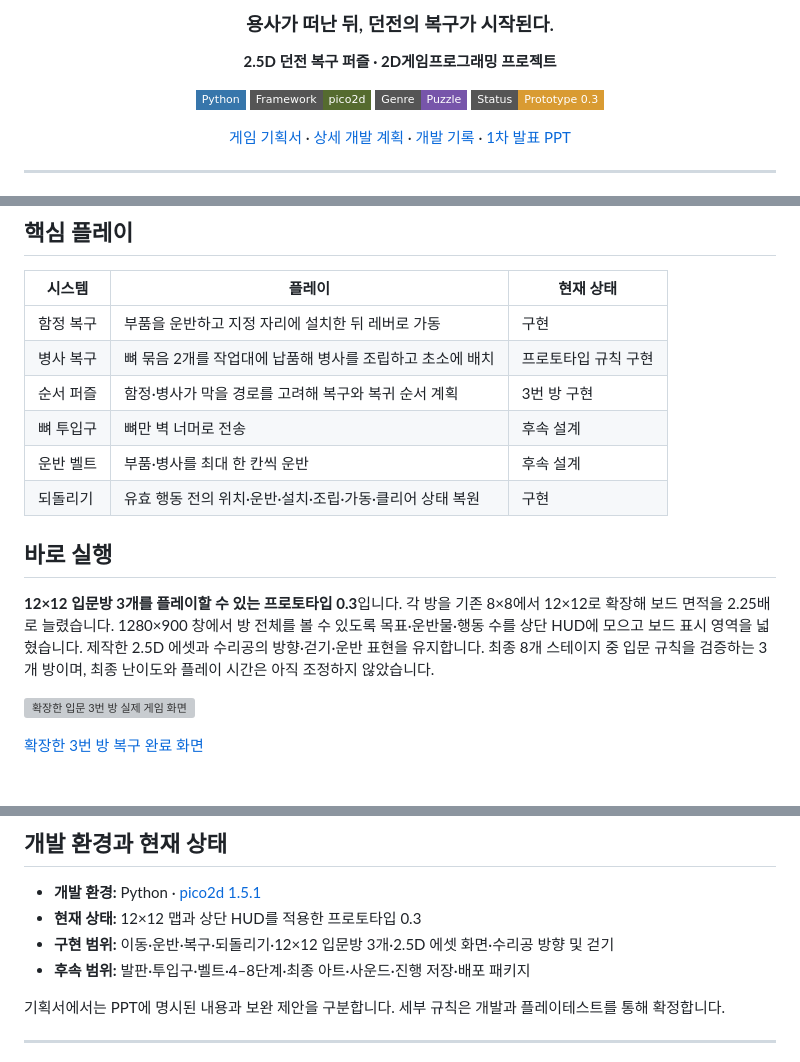
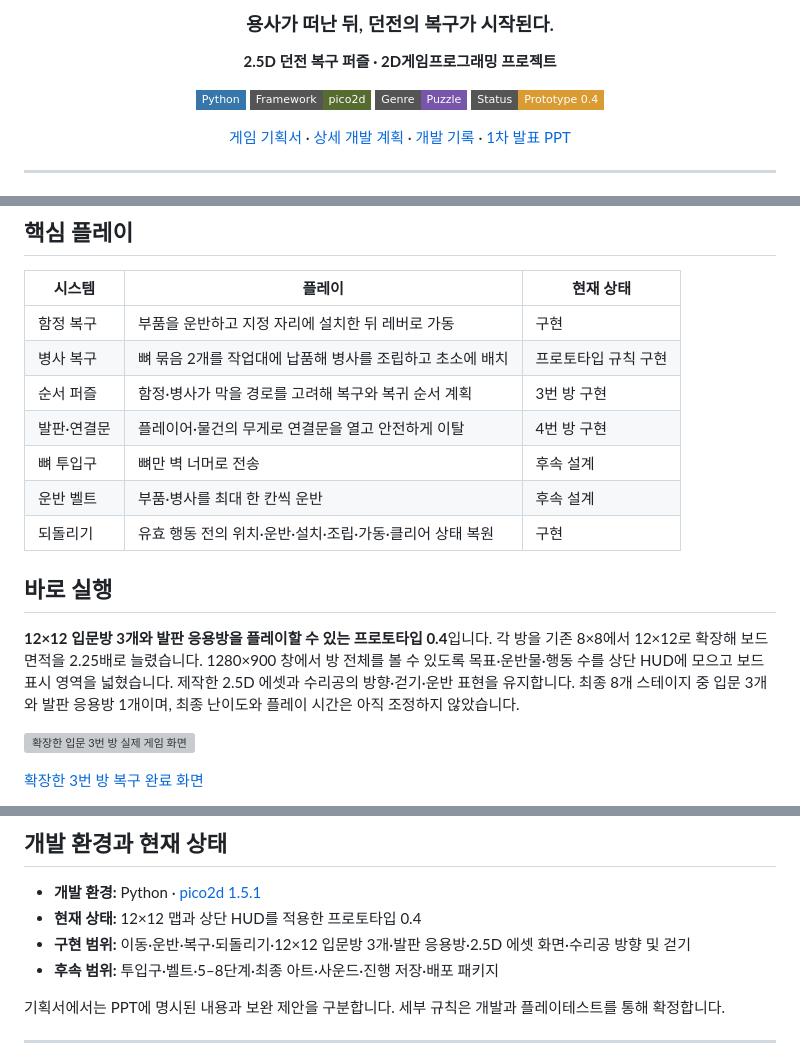
Before and after one commit to sanu1227/2DGP-PROJECT, a Markdown page: README.md, 3 parts joined by grey strips. Rendered like a GitHub page; badges without logos; grey boxes are pictures that could not be loaded.

```diff
--- a/README.md
+++ b/README.md
@@ -9,7 +9,7 @@
 ![Python](https://img.shields.io/badge/Python-3776AB?style=flat-square&logo=python&logoColor=white)
 ![pico2d](https://img.shields.io/badge/Framework-pico2d-556B2F?style=flat-square)
 ![Genre](https://img.shields.io/badge/Genre-Puzzle-7755AA?style=flat-square)
-![Status](https://img.shields.io/badge/Status-Prototype%200.3-D99B32?style=flat-square)
+![Status](https://img.shields.io/badge/Status-Prototype%200.4-D99B32?style=flat-square)
 
 [게임 기획서](./게임기획서.md) · [상세 개발 계획](./docs/상세개발계획.md) · [개발 기록](./docs/개발기록.md) · [1차 발표 PPT](./용사가%20지나간자리.pptx)
 
@@ -32,13 +32,14 @@
 | 함정 복구 | 부품을 운반하고 지정 자리에 설치한 뒤 레버로 가동 | 구현 |
 | 병사 복구 | 뼈 묶음 2개를 작업대에 납품해 병사를 조립하고 초소에 배치 | 프로토타입 규칙 구현 |
 | 순서 퍼즐 | 함정·병사가 막을 경로를 고려해 복구와 복귀 순서 계획 | 3번 방 구현 |
+| 발판·연결문 | 플레이어·물건의 무게로 연결문을 열고 안전하게 이탈 | 4번 방 구현 |
 | 뼈 투입구 | 뼈만 벽 너머로 전송 | 후속 설계 |
 | 운반 벨트 | 부품·병사를 최대 한 칸씩 운반 | 후속 설계 |
 | 되돌리기 | 유효 행동 전의 위치·운반·설치·조립·가동·클리어 상태 복원 | 구현 |
 
 ## 바로 실행
 
-**12×12 입문방 3개를 플레이할 수 있는 프로토타입 0.3**입니다. 각 방을 기존 8×8에서 12×12로 확장해 보드 면적을 2.25배로 늘렸습니다. 1280×900 창에서 방 전체를 볼 수 있도록 목표·운반물·행동 수를 상단 HUD에 모으고 보드 표시 영역을 넓혔습니다. 제작한 2.5D 에셋과 수리공의 방향·걷기·운반 표현을 유지합니다. 최종 8개 스테이지 중 입문 규칙을 검증하는 3개 방이며, 최종 난이도와 플레이 시간은 아직 조정하지 않았습니다.
+**12×12 입문방 3개와 발판 응용방을 플레이할 수 있는 프로토타입 0.4**입니다. 각 방을 기존 8×8에서 12×12로 확장해 보드 면적을 2.25배로 늘렸습니다. 1280×900 창에서 방 전체를 볼 수 있도록 목표·운반물·행동 수를 상단 HUD에 모으고 보드 표시 영역을 넓혔습니다. 제작한 2.5D 에셋과 수리공의 방향·걷기·운반 표현을 유지합니다. 최종 8개 스테이지 중 입문 3개와 발판 응용방 1개이며, 최종 난이도와 플레이 시간은 아직 조정하지 않았습니다.
 
 ![확장한 입문 3번 방 실제 게임 화면](./docs/screenshots/stage-03-expanded.png)
 
@@ -148,9 +150,9 @@ python main.py
 ## 개발 환경과 현재 상태
 
 - **개발 환경:** Python · [pico2d 1.5.1](https://pypi.org/project/pico2d/1.5.1/)
-- **현재 상태:** 12×12 맵과 상단 HUD를 적용한 프로토타입 0.3
-- **구현 범위:** 이동·운반·복구·되돌리기·12×12 입문방 3개·2.5D 에셋 화면·수리공 방향 및 걷기
-- **후속 범위:** 발판·투입구·벨트·4–8단계·최종 아트·사운드·진행 저장·배포 패키지
+- **현재 상태:** 12×12 맵과 상단 HUD를 적용한 프로토타입 0.4
+- **구현 범위:** 이동·운반·복구·되돌리기·12×12 입문방 3개·발판 응용방·2.5D 에셋 화면·수리공 방향 및 걷기
+- **후속 범위:** 투입구·벨트·5–8단계·최종 아트·사운드·진행 저장·배포 패키지
 
 기획서에서는 PPT에 명시된 내용과 보완 제안을 구분합니다. 세부 규칙은 개발과 플레이테스트를 통해 확정합니다.
 
```
Also changed, not shown: other parts of README.md (+3 -2 lines), docs/개발기록.md (+11 -0 lines), docs/screenshots/stage-04-plates.png (added), 10 other files.
